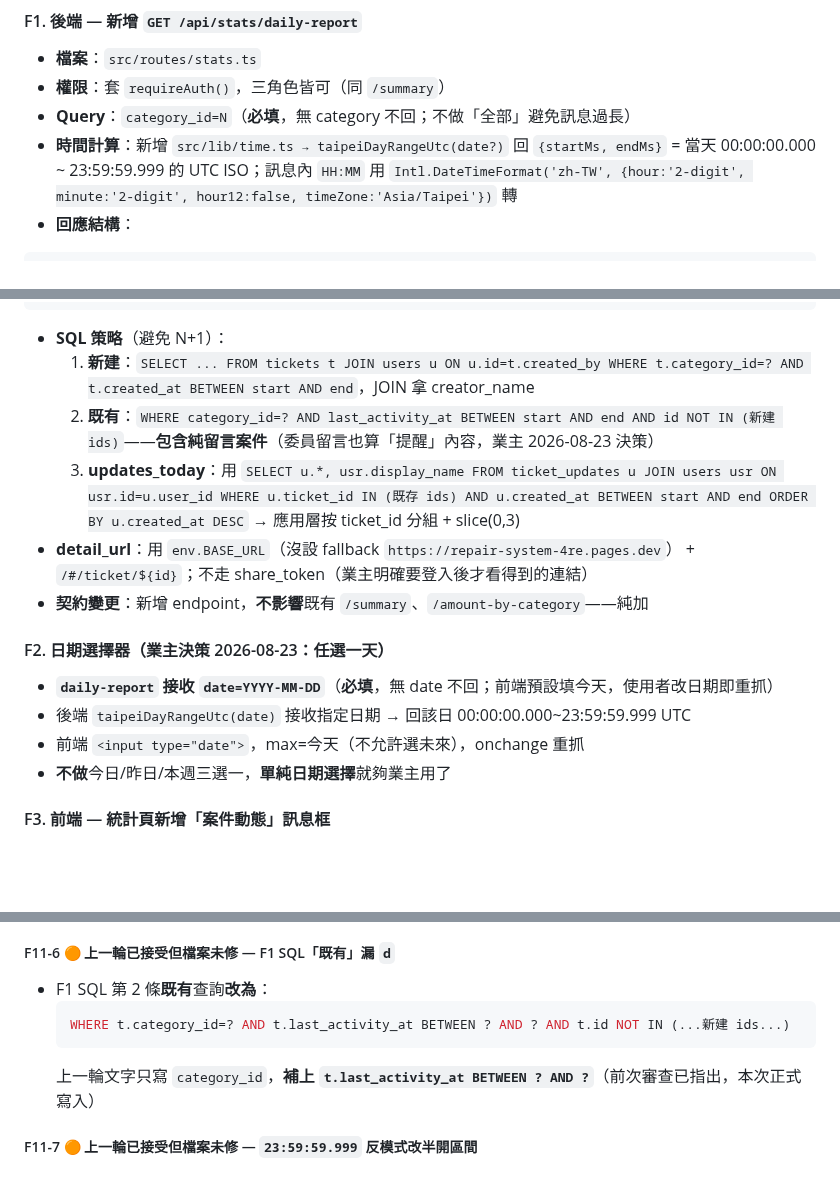
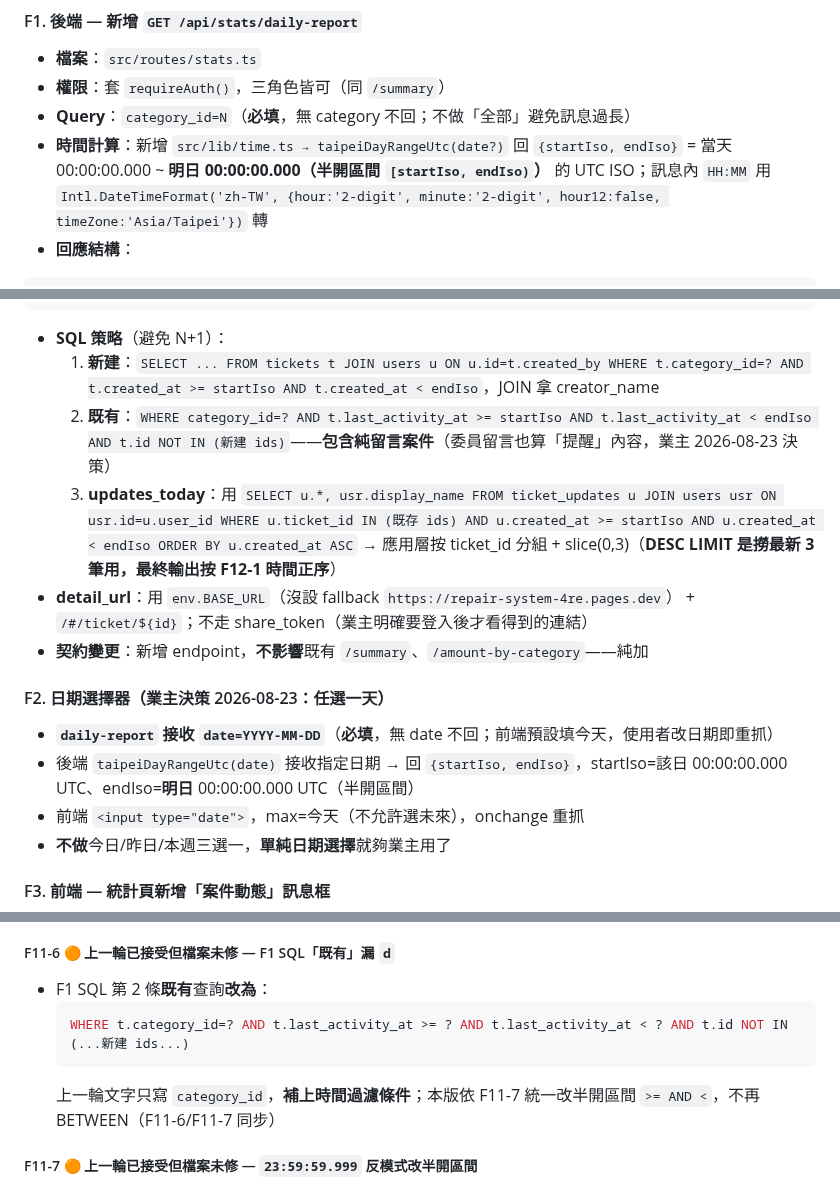
Before and after one commit to asdf80730/repair0818, a Markdown page: docs/v1.1.15-變更需求清單.md, 3 parts joined by grey strips. GitHub-like rendering; blank space fills up the shorter version.

Commit message:
docs(v1.1.15): F1/F11 章節對齊——半開區間 + seed 加分隔
F1 主文統一：
- 時間計算改 {startIso, endIso}、半開區間（不再 23:59:59.999）
- 三條 SQL（新建/既有/updates_today）全改 >= startIso AND < endIso
- updates_today ORDER BY ASC（F12-1 正序）
- F2 文字同步改半開區間說明
- F11-6 SQL 範例改 >= AND <（不再 BETWEEN，與 F11-7 一致）
- seed body description/creator_name 之間加 | 分隔（兩處都改）

G7 新增（不在本版範圍）：
- 預設模板「重置出廠預設」提案——避免 is_default 模板
  被覆寫後無法還原（業主決定是否納 v1.1.16）

拒絕採納：審查者「建議在 F11 加還原機制」——超出範圍邊界
（不做版本歷史），改掛 G7 待辦等業主拍。

````diff
--- a/docs/v1.1.15-變更需求清單.md
+++ b/docs/v1.1.15-變更需求清單.md
@@ -64,7 +64,7 @@
 - **檔案**：`src/routes/stats.ts`
 - **權限**：套 `requireAuth()`，三角色皆可（同 `/summary`）
 - **Query**：`category_id=N`（**必填**，無 category 不回；不做「全部」避免訊息過長）
-- **時間計算**：新增 `src/lib/time.ts → taipeiDayRangeUtc(date?)` 回 `{startMs, endMs}` = 當天 00:00:00.000 ~ 23:59:59.999 的 UTC ISO；訊息內 `HH:MM` 用 `Intl.DateTimeFormat('zh-TW', {hour:'2-digit', minute:'2-digit', hour12:false, timeZone:'Asia/Taipei'})` 轉
+- **時間計算**：新增 `src/lib/time.ts → taipeiDayRangeUtc(date?)` 回 `{startIso, endIso}` = 當天 00:00:00.000 ~ **明日 00:00:00.000（半開區間 `[startIso, endIso)`）** 的 UTC ISO；訊息內 `HH:MM` 用 `Intl.DateTimeFormat('zh-TW', {hour:'2-digit', minute:'2-digit', hour12:false, timeZone:'Asia/Taipei'})` 轉
 - **回應結構**：
 ```jsonc
 {
@@ -94,16 +94,16 @@
 }
 ```
 - **SQL 策略**（避免 N+1）：
-  1. **新建**：`SELECT ... FROM tickets t JOIN users u ON u.id=t.created_by WHERE t.category_id=? AND t.created_at BETWEEN start AND end`，JOIN 拿 creator_name
-  2. **既有**：`WHERE category_id=? AND last_activity_at BETWEEN start AND end AND id NOT IN (新建 ids)`——**包含純留言案件**（委員留言也算「提醒」內容，業主 2026-08-23 決策）
-  3. **updates_today**：用 `SELECT u.*, usr.display_name FROM ticket_updates u JOIN users usr ON usr.id=u.user_id WHERE u.ticket_id IN (既存 ids) AND u.created_at BETWEEN start AND end ORDER BY u.created_at DESC` → 應用層按 ticket_id 分組 + slice(0,3)
+  1. **新建**：`SELECT ... FROM tickets t JOIN users u ON u.id=t.created_by WHERE t.category_id=? AND t.created_at >= startIso AND t.created_at < endIso`，JOIN 拿 creator_name
+  2. **既有**：`WHERE category_id=? AND t.last_activity_at >= startIso AND t.last_activity_at < endIso AND t.id NOT IN (新建 ids)`——**包含純留言案件**（委員留言也算「提醒」內容，業主 2026-08-23 決策）
+  3. **updates_today**：用 `SELECT u.*, usr.display_name FROM ticket_updates u JOIN users usr ON usr.id=u.user_id WHERE u.ticket_id IN (既存 ids) AND u.created_at >= startIso AND u.created_at < endIso ORDER BY u.created_at ASC` → 應用層按 ticket_id 分組 + slice(0,3)（**DESC LIMIT 是撈最新 3 筆用，最終輸出按 F12-1 時間正序**）
 - **detail_url**：用 `env.BASE_URL`（沒設 fallback `https://repair-system-4re.pages.dev`） + `/#/ticket/${id}`；不走 share_token（業主明確要登入後才看得到的連結）
 - **契約變更**：新增 endpoint，**不影響**既有 `/summary`、`/amount-by-category`——純加
 
 #### F2. 日期選擇器（業主決策 2026-08-23：任選一天）
 
 - **`daily-report` 接收 `date=YYYY-MM-DD`**（**必填**，無 date 不回；前端預設填今天，使用者改日期即重抓）
-- 後端 `taipeiDayRangeUtc(date)` 接收指定日期 → 回該日 00:00:00.000~23:59:59.999 UTC
+- 後端 `taipeiDayRangeUtc(date)` 接收指定日期 → 回 `{startIso, endIso}`，startIso=該日 00:00:00.000 UTC、endIso=**明日** 00:00:00.000 UTC（半開區間）
 - 前端 `<input type="date">`，max=今天（不允許選未來），onchange 重抓
 - **不做**今日/昨日/本週三選一，**單純日期選擇**就夠業主用了
 
@@ -429,9 +429,9 @@ export function render(template, ctx) { /* ... */ }
 
 - F1 SQL 第 2 條**既有**查詢**改為**：
   ```sql
-  WHERE t.category_id=? AND t.last_activity_at BETWEEN ? AND ? AND t.id NOT IN (...新建 ids...)
+  WHERE t.category_id=? AND t.last_activity_at >= ? AND t.last_activity_at < ? AND t.id NOT IN (...新建 ids...)
   ```
-  上一輪文字只寫 `category_id`，**補上 `t.last_activity_at BETWEEN ? AND ?`**（前次審查已指出，本次正式寫入）
+  上一輪文字只寫 `category_id`，**補上時間過濾條件**；本版依 F11-7 統一改半開區間 `>= AND <`，不再 BETWEEN（F11-6/F11-7 同步）
 
 ##### F11-7 🟠 上一輪已接受但檔案未修 — `23:59:59.999` 反模式改半開區間
 
````
Also changed, not shown: other parts of docs/v1.1.15-變更需求清單.md (+3 -1 lines).
